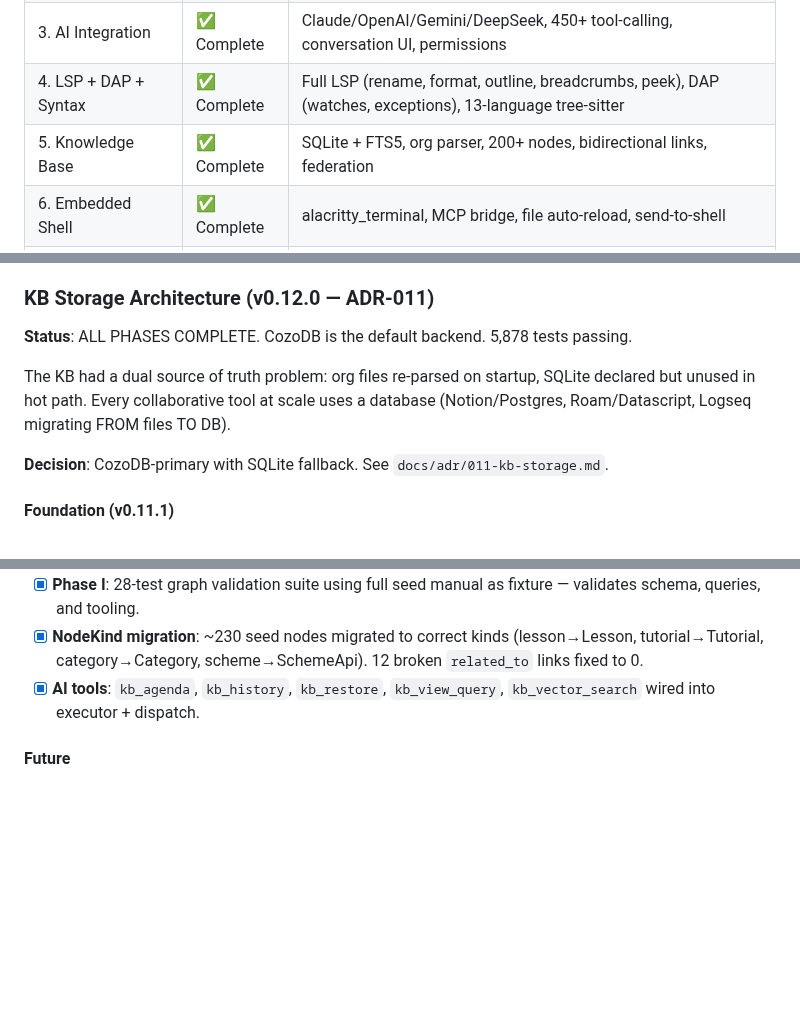
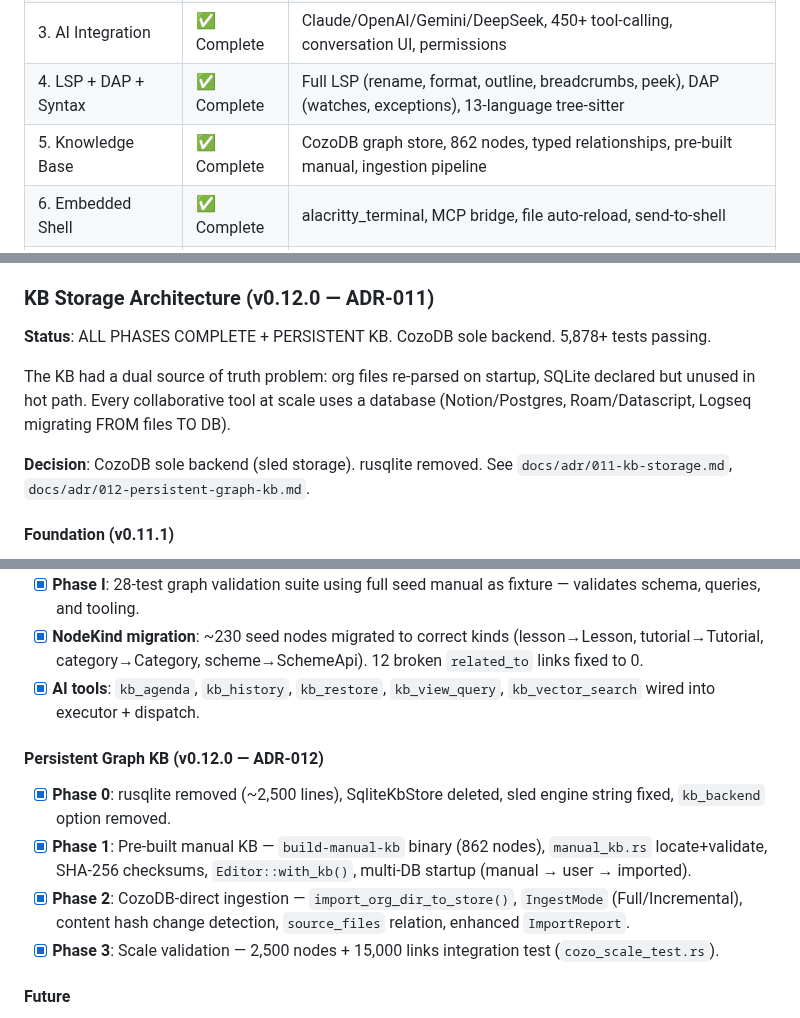
Before and after one commit to cuttlefisch/mae, a Markdown page: ROADMAP.md, 3 parts joined by grey strips. GitHub-like rendering; blank space fills up the shorter version.

Commit message:
docs: update ROADMAP + CLAUDE.md for v0.12.0 persistent KB completion
- ROADMAP: Phase 5 KB description updated, persistent KB phases 0-3 added
- CLAUDE.md: Phase 5 KB section updated with ingestion pipeline + scale test
- Roamnote roadmap overview: v0.12.0 marked complete (2026-06-03)

Co-Authored-By: Claude Opus 4.6 <noreply@anthropic.com>

```diff
--- a/ROADMAP.md
+++ b/ROADMAP.md
@@ -12,7 +12,7 @@
 | 2. Scheme Runtime | ✅ Complete | R7RS-small (mae-scheme), `init.scm`, `define-key`, `set-option!`, REPL |
 | 3. AI Integration | ✅ Complete | Claude/OpenAI/Gemini/DeepSeek, 450+ tool-calling, conversation UI, permissions |
 | 4. LSP + DAP + Syntax | ✅ Complete | Full LSP (rename, format, outline, breadcrumbs, peek), DAP (watches, exceptions), 13-language tree-sitter |
-| 5. Knowledge Base | ✅ Complete | SQLite + FTS5, org parser, 200+ nodes, bidirectional links, federation |
+| 5. Knowledge Base | ✅ Complete | CozoDB graph store, 862 nodes, typed relationships, pre-built manual, ingestion pipeline |
 | 6. Embedded Shell | ✅ Complete | alacritty_terminal, MCP bridge, file auto-reload, send-to-shell |
 | 7. Documentation | ✅ Complete | Tutor (13 lessons), `:describe-configuration`, `--check-config`, `--init-config` |
 | 8. GUI Backend | ✅ Complete | winit + Skia 2D, inline images (PNG/JPG/SVG), variable-height, inertial scroll |
@@ -164,11 +164,11 @@
 
 ### KB Storage Architecture (v0.12.0 — ADR-011)
 
-**Status**: ALL PHASES COMPLETE. CozoDB is the default backend. 5,878 tests passing.
+**Status**: ALL PHASES COMPLETE + PERSISTENT KB. CozoDB sole backend. 5,878+ tests passing.
 
 The KB had a dual source of truth problem: org files re-parsed on startup, SQLite declared but unused in hot path. Every collaborative tool at scale uses a database (Notion/Postgres, Roam/Datascript, Logseq migrating FROM files TO DB).
 
-**Decision**: CozoDB-primary with SQLite fallback. See `docs/adr/011-kb-storage.md`.
+**Decision**: CozoDB sole backend (sled storage). rusqlite removed. See `docs/adr/011-kb-storage.md`, `docs/adr/012-persistent-graph-kb.md`.
 
 #### Foundation (v0.11.1)
 - [x] **KbStore trait** (`crates/kb/src/store.rs`): Database-agnostic persistence interface — node CRUD, FTS search, link queries, CRDT ops, pending update queue. `SqliteKbStore` implementation with 11 tests.
@@ -192,6 +192,12 @@ The KB had a dual source of truth problem: org files re-parsed on startup, SQLit
 - [x] **Phase I**: 28-test graph validation suite using full seed manual as fixture — validates schema, queries, and tooling.
 - [x] **NodeKind migration**: ~230 seed nodes migrated to correct kinds (lesson→Lesson, tutorial→Tutorial, category→Category, scheme→SchemeApi). 12 broken `related_to` links fixed to 0.
 - [x] **AI tools**: `kb_agenda`, `kb_history`, `kb_restore`, `kb_view_query`, `kb_vector_search` wired into executor + dispatch.
+
+#### Persistent Graph KB (v0.12.0 — ADR-012)
+- [x] **Phase 0**: rusqlite removed (~2,500 lines), SqliteKbStore deleted, sled engine string fixed, `kb_backend` option removed.
+- [x] **Phase 1**: Pre-built manual KB — `build-manual-kb` binary (862 nodes), `manual_kb.rs` locate+validate, SHA-256 checksums, `Editor::with_kb()`, multi-DB startup (manual → user → imported).
+- [x] **Phase 2**: CozoDB-direct ingestion — `import_org_dir_to_store()`, `IngestMode` (Full/Incremental), content hash change detection, `source_files` relation, enhanced `ImportReport`.
+- [x] **Phase 3**: Scale validation — 2,500 nodes + 15,000 links integration test (`cozo_scale_test.rs`).
 
 #### Future
 - [ ] **GraphRAG live pipeline** (v0.13.0): Embedding generation (provider trait: OpenAI, Ollama, local), background indexing, AI context injection.
```
Also changed, not shown: CLAUDE.md (+4 -0 lines).
